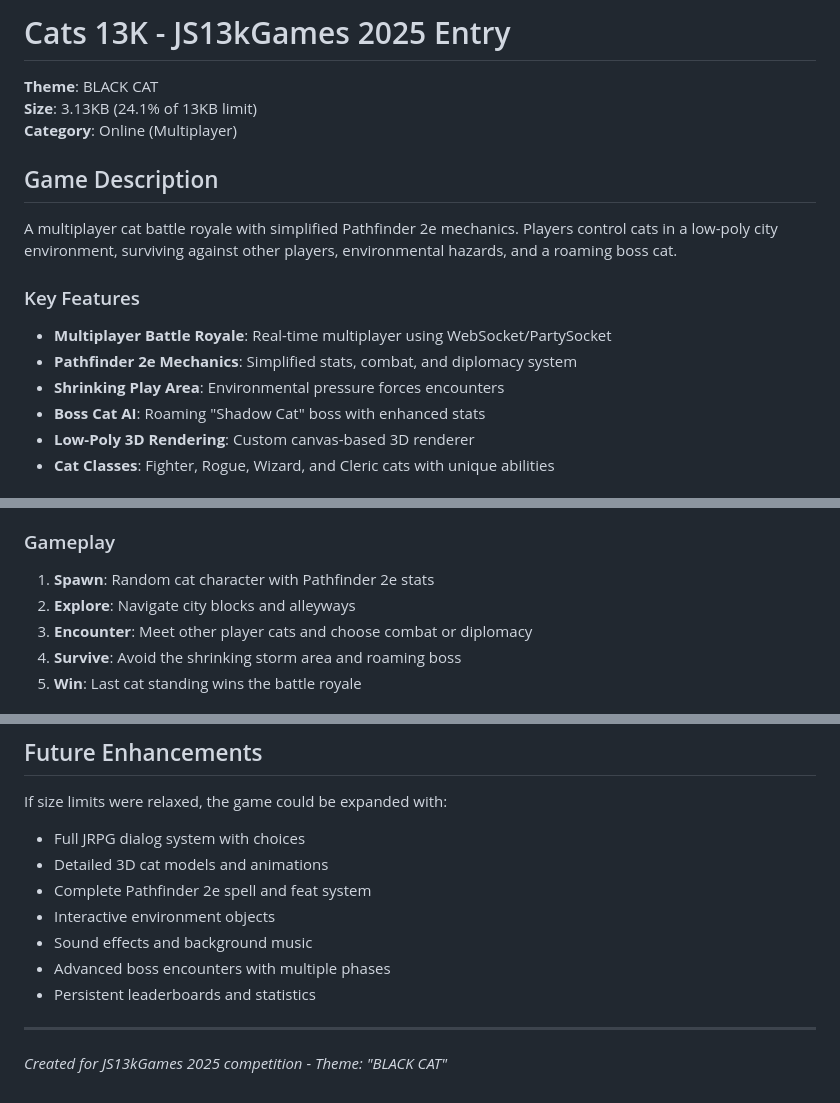
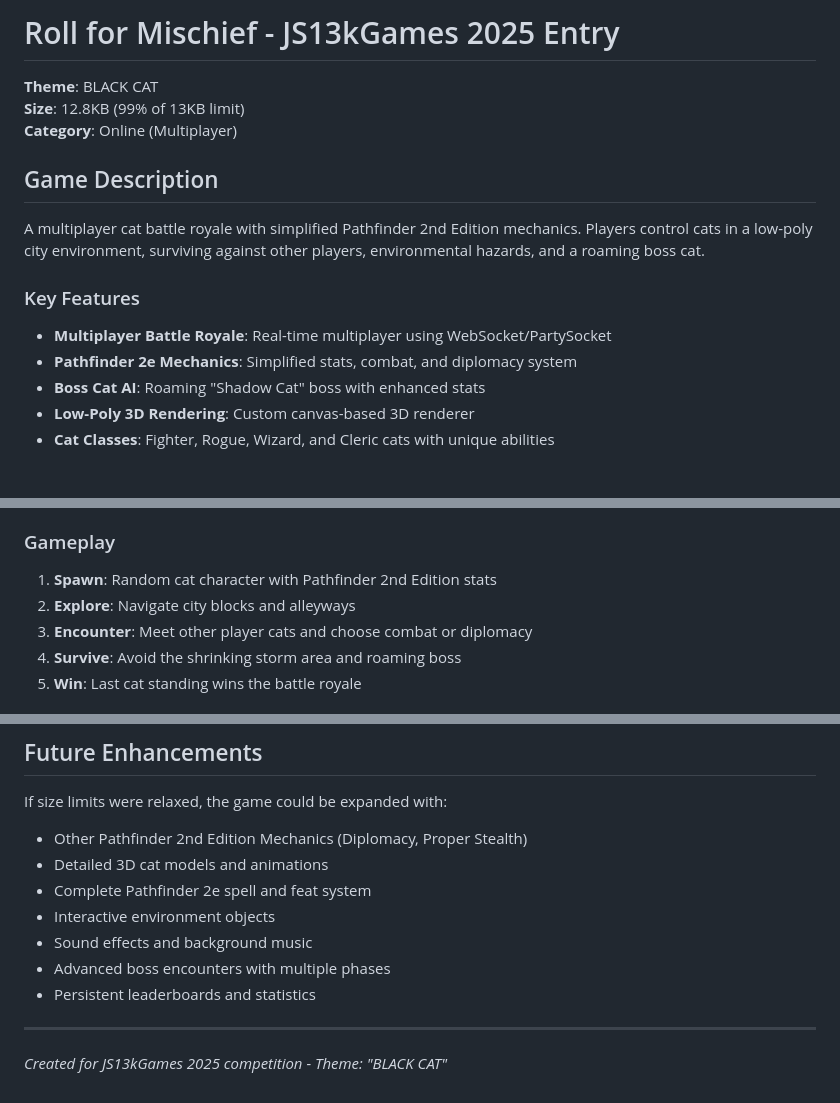
Before and after one commit to azurewraith/roll-for-mischief, a Markdown page: README.md, 3 parts joined by grey strips. Drawn GitHub-style.

```diff
--- a/README.md
+++ b/README.md
@@ -1,18 +1,17 @@
-# Cats 13K - JS13kGames 2025 Entry
+# Roll for Mischief - JS13kGames 2025 Entry
 
 **Theme**: BLACK CAT
-**Size**: 3.13KB (24.1% of 13KB limit)
+**Size**: 12.8KB (99% of 13KB limit)
 **Category**: Online (Multiplayer)
 
 ## Game Description
 
-A multiplayer cat battle royale with simplified Pathfinder 2e mechanics. Players control cats in a low-poly city environment, surviving against other players, environmental hazards, and a roaming boss cat.
+A multiplayer cat battle royale with simplified Pathfinder 2nd Edition mechanics. Players control cats in a low-poly city environment, surviving against other players, environmental hazards, and a roaming boss cat.
 
 ### Key Features
 
 - **Multiplayer Battle Royale**: Real-time multiplayer using WebSocket/PartySocket
 - **Pathfinder 2e Mechanics**: Simplified stats, combat, and diplomacy system
-- **Shrinking Play Area**: Environmental pressure forces encounters
 - **Boss Cat AI**: Roaming "Shadow Cat" boss with enhanced stats
 - **Low-Poly 3D Rendering**: Custom canvas-based 3D renderer
 - **Cat Classes**: Fighter, Rogue, Wizard, and Cleric cats with unique abilities
@@ -27,7 +26,7 @@ A multiplayer cat battle royale with simplified Pathfinder 2e mechanics. Players
 
 ### Gameplay
 
-1. **Spawn**: Random cat character with Pathfinder 2e stats
+1. **Spawn**: Random cat character with Pathfinder 2nd Edition stats
 2. **Explore**: Navigate city blocks and alleyways
 3. **Encounter**: Meet other player cats and choose combat or diplomacy
 4. **Survive**: Avoid the shrinking storm area and roaming boss
@@ -142,7 +144,8 @@ The game supports real-time multiplayer through:
 ## Future Enhancements
 
 If size limits were relaxed, the game could be expanded with:
-- Full JRPG dialog system with choices
+
+- Other Pathfinder 2nd Edition Mechanics (Diplomacy, Proper Stealth)
 - Detailed 3D cat models and animations
 - Complete Pathfinder 2e spell and feat system
 - Interactive environment objects
@@ -152,4 +155,4 @@ If size limits were relaxed, the game could be expanded with:
 
 ---
 
-*Created for JS13kGames 2025 competition - Theme: "BLACK CAT"*
+_Created for JS13kGames 2025 competition - Theme: "BLACK CAT"_
```
Also changed, not shown: other parts of README.md (+19 -16 lines).
